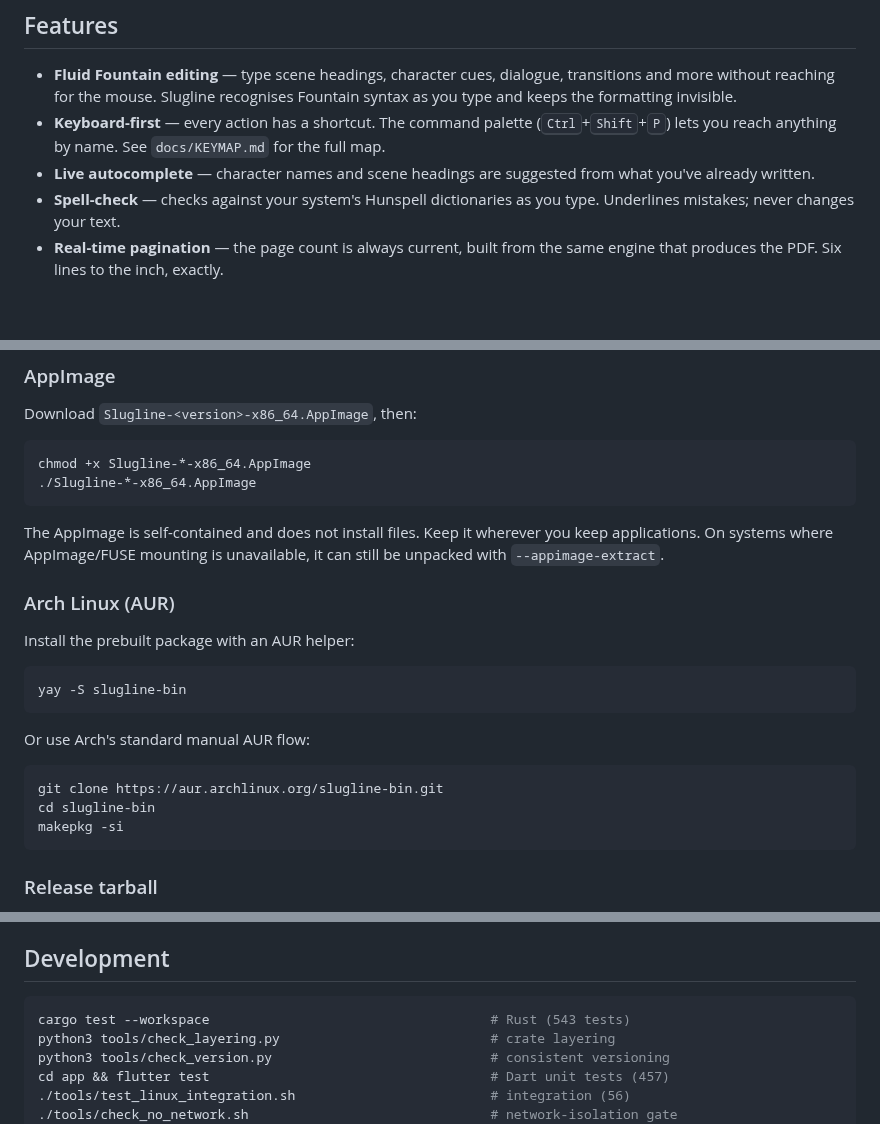
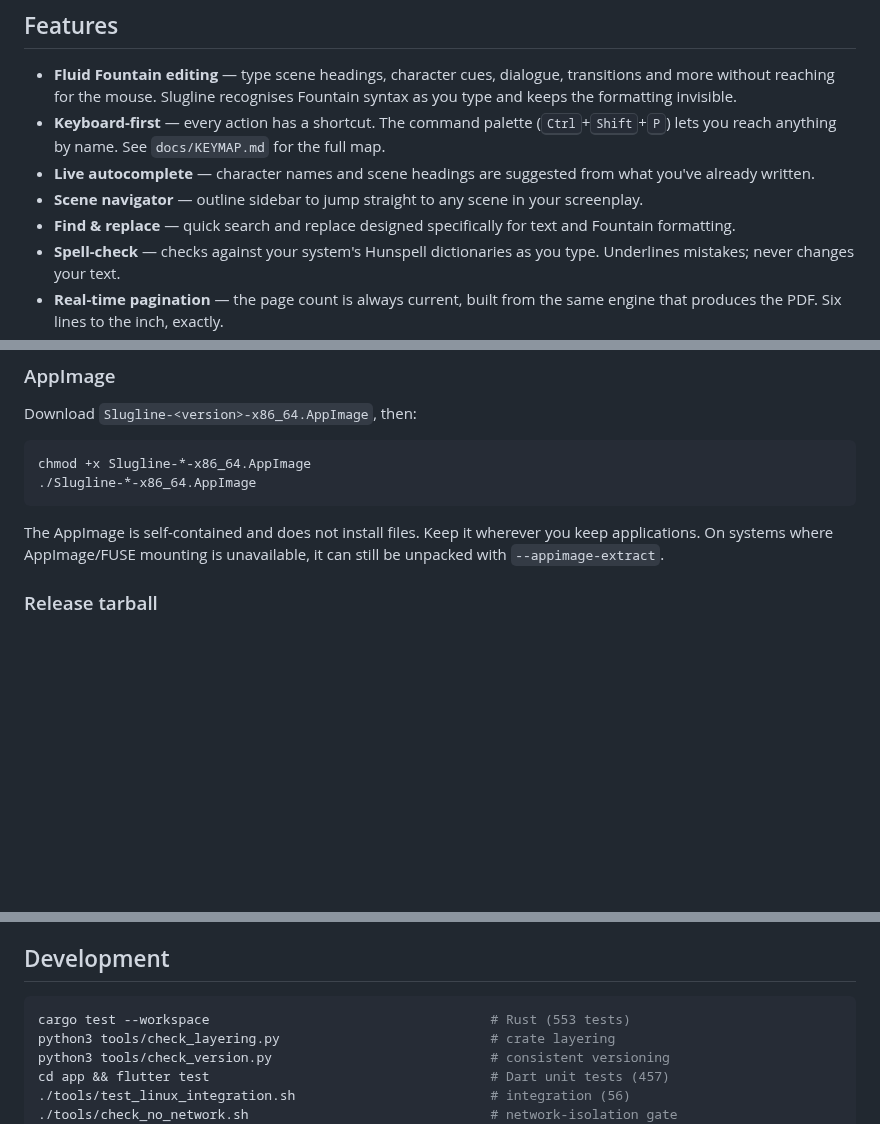
Before and after one commit to phagmaier/slugline, a Markdown page: README.md, 3 parts joined by grey strips. Drawn GitHub-style; blank space fills up the shorter version.

````diff
--- a/README.md
+++ b/README.md
@@ -54,6 +54,10 @@ always will.
   name. See `docs/KEYMAP.md` for the full map.
 - **Live autocomplete** — character names and scene headings are suggested from
   what you've already written.
+- **Scene navigator** — outline sidebar to jump straight to any scene in your
+  screenplay.
+- **Find & replace** — quick search and replace designed specifically for text
+  and Fountain formatting.
 - **Spell-check** — checks against your system's Hunspell dictionaries as you
   type. Underlines mistakes; never changes your text.
 - **Real-time pagination** — the page count is always current, built from the
@@ -95,22 +99,6 @@ chmod +x Slugline-*-x86_64.AppImage
 The AppImage is self-contained and does not install files. Keep it wherever you
 keep applications. On systems where AppImage/FUSE mounting is unavailable, it
 can still be unpacked with `--appimage-extract`.
-
-### Arch Linux (AUR)
-
-Install the prebuilt package with an AUR helper:
-
-```sh
-yay -S slugline-bin
-```
-
-Or use Arch's standard manual AUR flow:
-
-```sh
-git clone https://aur.archlinux.org/slugline-bin.git
-cd slugline-bin
-makepkg -si
-```
 
 ### Release tarball
 
@@ -224,7 +212,7 @@ Architecture decisions are recorded in `docs/DECISIONS.md`.
 ## Development
 
 ```sh
-cargo test --workspace                                    # Rust (543 tests)
+cargo test --workspace                                    # Rust (553 tests)
 python3 tools/check_layering.py                           # crate layering
 python3 tools/check_version.py                            # consistent versioning
 cd app && flutter test                                    # Dart unit tests (457)
````
Also changed, not shown: other parts of README.md (+1 -1 lines).
